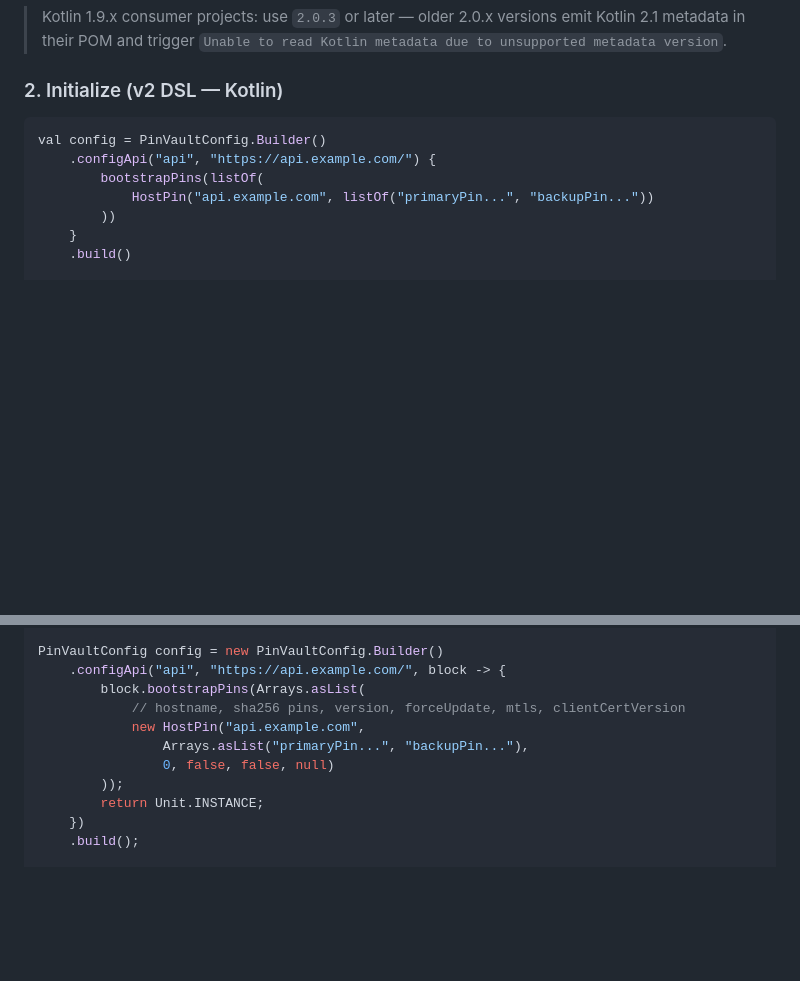
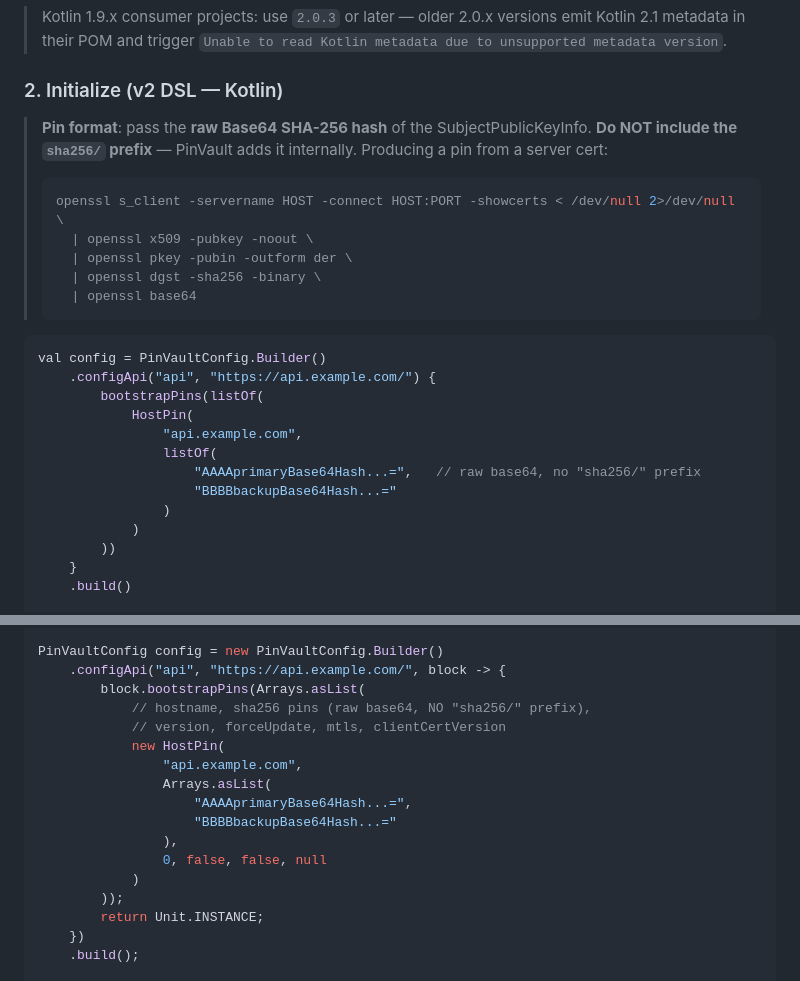
Before and after one commit to umutcansu/PinVault, a Markdown page: README.md, 2 parts joined by grey strips. Rendered like a GitHub page; blank space fills up the shorter version.

Commit message:
docs: clarify HostPin sha256 format — no "sha256/" prefix
A real consumer just hit "Certificate pinning failure!" with the
diagnostic showing a doubled prefix:
  Cert hash:    sha256/ojdBCq6...
  Accepted pins: sha256/sha256/ojdBCq6...

PinVault stores the raw Base64 SHA-256 hash of the SPKI in
HostPin.sha256 and renders the "sha256/" prefix only at log /
comparison time (DynamicSSLManager.kt:303-304). If a caller already
includes "sha256/" in the constructor argument the prefix gets
duplicated, the pin no longer matches, and the handshake fails.

Update Quick Start (Kotlin + Java) and add an explicit note plus
the openssl one-liner for producing the right value.

Co-Authored-By: Claude Opus 4.7 (1M context) <noreply@anthropic.com>

````diff
--- a/README.md
+++ b/README.md
@@ -36,11 +36,28 @@ implementation("io.github.umutcansu:pinvault:2.0.3")
 
 ### 2. Initialize (v2 DSL — Kotlin)
 
+> **Pin format**: pass the **raw Base64 SHA-256 hash** of the
+> SubjectPublicKeyInfo. **Do NOT include the `sha256/` prefix** —
+> PinVault adds it internally. Producing a pin from a server cert:
+> ```bash
+> openssl s_client -servername HOST -connect HOST:PORT -showcerts < /dev/null 2>/dev/null \
+>   | openssl x509 -pubkey -noout \
+>   | openssl pkey -pubin -outform der \
+>   | openssl dgst -sha256 -binary \
+>   | openssl base64
+> ```
+
 ```kotlin
 val config = PinVaultConfig.Builder()
     .configApi("api", "https://api.example.com/") {
         bootstrapPins(listOf(
-            HostPin("api.example.com", listOf("primaryPin...", "backupPin..."))
+            HostPin(
+                "api.example.com",
+                listOf(
+                    "AAAAprimaryBase64Hash...=",   // raw base64, no "sha256/" prefix
+                    "BBBBbackupBase64Hash...="
+                )
+            )
         ))
     }
     .build()
@@ -71,10 +88,16 @@ import java.util.Arrays;
 PinVaultConfig config = new PinVaultConfig.Builder()
     .configApi("api", "https://api.example.com/", block -> {
         block.bootstrapPins(Arrays.asList(
-            // hostname, sha256 pins, version, forceUpdate, mtls, clientCertVersion
-            new HostPin("api.example.com",
-                Arrays.asList("primaryPin...", "backupPin..."),
-                0, false, false, null)
+            // hostname, sha256 pins (raw base64, NO "sha256/" prefix),
+            // version, forceUpdate, mtls, clientCertVersion
+            new HostPin(
+                "api.example.com",
+                Arrays.asList(
+                    "AAAAprimaryBase64Hash...=",
+                    "BBBBbackupBase64Hash...="
+                ),
+                0, false, false, null
+            )
         ));
         return Unit.INSTANCE;
     })
````
